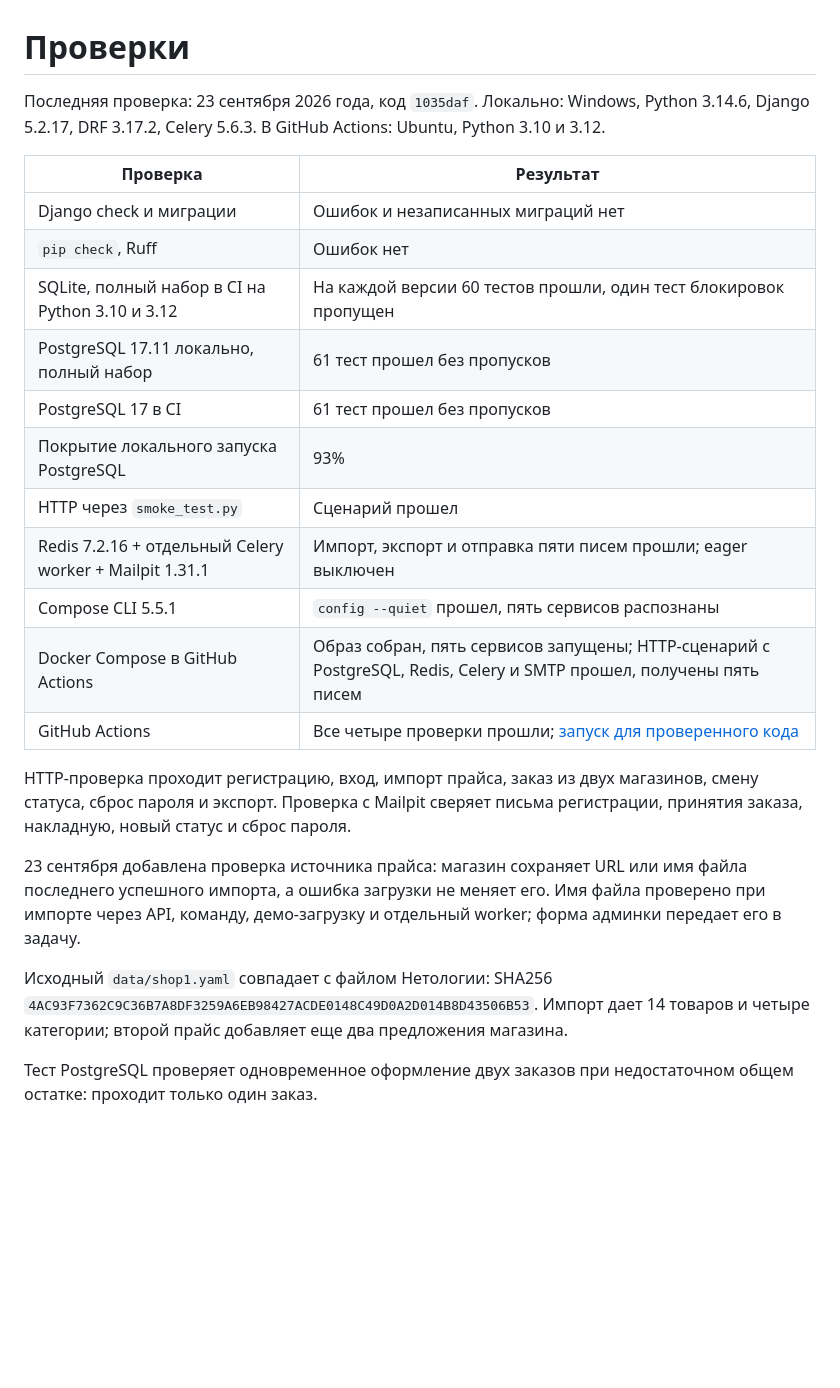
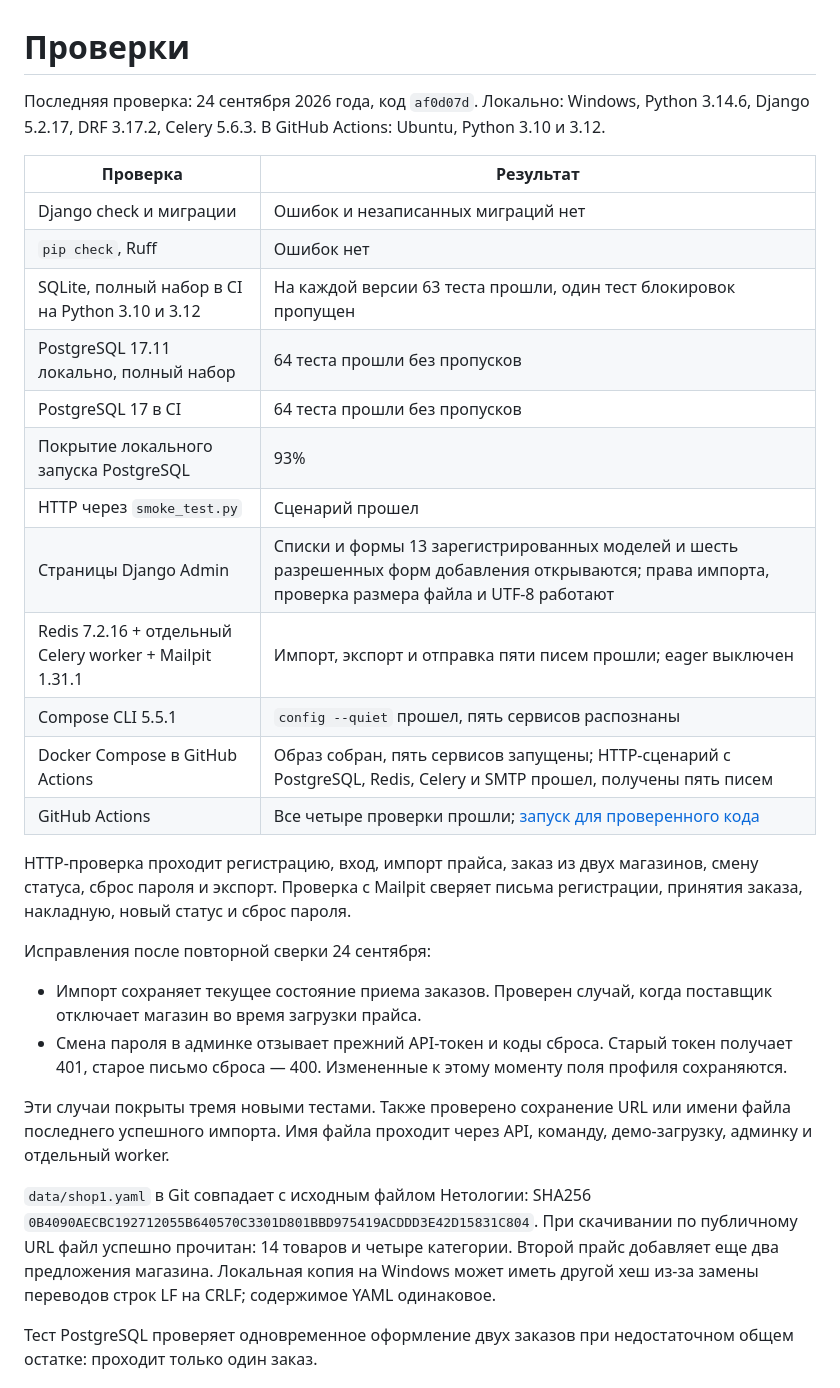
Before and after one commit to Deshead/Diplom, a Markdown page: docs/VERIFICATION.md, the part around one of its changes. Rendered like a GitHub page; blank space fills up the shorter version.

Commit message:
Обновить результаты сверки задания

```diff
--- a/docs/VERIFICATION.md
+++ b/docs/VERIFICATION.md
@@ -1,16 +1,17 @@
 # Проверки
 
-Последняя проверка: 23 сентября 2026 года, код `1035daf`. Локально: Windows, Python 3.14.6, Django 5.2.17, DRF 3.17.2, Celery 5.6.3. В GitHub Actions: Ubuntu, Python 3.10 и 3.12.
+Последняя проверка: 24 сентября 2026 года, код `af0d07d`. Локально: Windows, Python 3.14.6, Django 5.2.17, DRF 3.17.2, Celery 5.6.3. В GitHub Actions: Ubuntu, Python 3.10 и 3.12.
 
 | Проверка | Результат |
 | --- | --- |
 | Django check и миграции | Ошибок и незаписанных миграций нет |
 | `pip check`, Ruff | Ошибок нет |
-| SQLite, полный набор в CI на Python 3.10 и 3.12 | На каждой версии 60 тестов прошли, один тест блокировок пропущен |
-| PostgreSQL 17.11 локально, полный набор | 61 тест прошел без пропусков |
-| PostgreSQL 17 в CI | 61 тест прошел без пропусков |
+| SQLite, полный набор в CI на Python 3.10 и 3.12 | На каждой версии 63 теста прошли, один тест блокировок пропущен |
+| PostgreSQL 17.11 локально, полный набор | 64 теста прошли без пропусков |
+| PostgreSQL 17 в CI | 64 теста прошли без пропусков |
 | Покрытие локального запуска PostgreSQL | 93% |
 | HTTP через `smoke_test.py` | Сценарий прошел |
+| Страницы Django Admin | Списки и формы 13 зарегистрированных моделей и шесть разрешенных форм добавления открываются; права импорта, проверка размера файла и UTF-8 работают |
 | Redis 7.2.16 + отдельный Celery worker + Mailpit 1.31.1 | Импорт, экспорт и отправка пяти писем прошли; eager выключен |
 | Compose CLI 5.5.1 | `config --quiet` прошел, пять сервисов распознаны |
 | Docker Compose в GitHub Actions | Образ собран, пять сервисов запущены; HTTP-сценарий с PostgreSQL, Redis, Celery и SMTP прошел, получены пять писем |
@@ -18,9 +19,14 @@
 
 HTTP-проверка проходит регистрацию, вход, импорт прайса, заказ из двух магазинов, смену статуса, сброс пароля и экспорт. Проверка с Mailpit сверяет письма регистрации, принятия заказа, накладную, новый статус и сброс пароля.
 
-23 сентября добавлена проверка источника прайса: магазин сохраняет URL или имя файла последнего успешного импорта, а ошибка загрузки не меняет его. Имя файла проверено при импорте через API, команду, демо-загрузку и отдельный worker; форма админки передает его в задачу.
+Исправления после повторной сверки 24 сентября:
 
-Исходный `data/shop1.yaml` совпадает с файлом Нетологии: SHA256 `4AC93F7362C9C36B7A8DF3259A6EB98427ACDE0148C49D0A2D014B8D43506B53`. Импорт дает 14 товаров и четыре категории; второй прайс добавляет еще два предложения магазина.
+- Импорт сохраняет текущее состояние приема заказов. Проверен случай, когда поставщик отключает магазин во время загрузки прайса.
+- Смена пароля в админке отзывает прежний API-токен и коды сброса. Старый токен получает 401, старое письмо сброса — 400. Измененные к этому моменту поля профиля сохраняются.
+
+Эти случаи покрыты тремя новыми тестами. Также проверено сохранение URL или имени файла последнего успешного импорта. Имя файла проходит через API, команду, демо-загрузку, админку и отдельный worker.
+
+`data/shop1.yaml` в Git совпадает с исходным файлом Нетологии: SHA256 `0B4090AECBC192712055B640570C3301D801BBD975419ACDDD3E42D15831C804`. При скачивании по публичному URL файл успешно прочитан: 14 товаров и четыре категории. Второй прайс добавляет еще два предложения магазина. Локальная копия на Windows может иметь другой хеш из-за замены переводов строк LF на CRLF; содержимое YAML одинаковое.
 
 Тест PostgreSQL проверяет одновременное оформление двух заказов при недостаточном общем остатке: проходит только один заказ.
 
```
Also changed, not shown: other parts of docs/VERIFICATION.md (+1 -1 lines), docs/API.md (+2 -2 lines), docs/REQUIREMENTS.md (+1 -1 lines).
